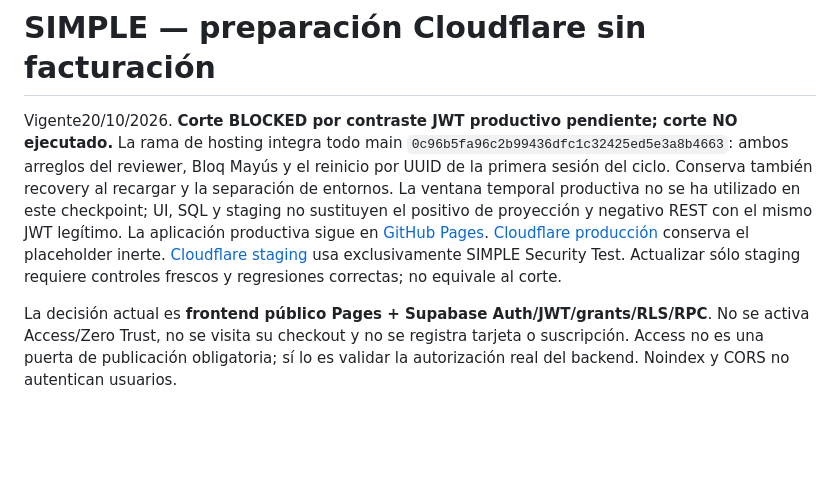
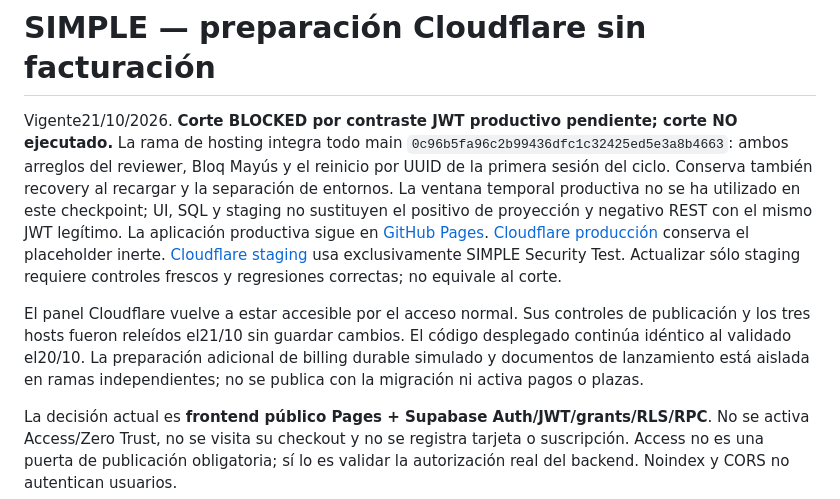
Before and after one commit to raulchulbi-sys/SIMPLE, a Markdown page: docs/cloudflare-migration/README.md, the part around the change. Drawn GitHub-style; blank space fills up the shorter version.

```diff
--- a/docs/cloudflare-migration/README.md
+++ b/docs/cloudflare-migration/README.md
@@ -1,6 +1,8 @@
 # SIMPLE — preparación Cloudflare sin facturación
 
-Vigente20/10/2026. **Corte BLOCKED por contraste JWT productivo pendiente; corte NO ejecutado.** La rama de hosting integra todo main `0c96b5fa96c2b99436dfc1c32425ed5e3a8b4663`: ambos arreglos del reviewer, Bloq Mayús y el reinicio por UUID de la primera sesión del ciclo. Conserva también recovery al recargar y la separación de entornos. La ventana temporal productiva no se ha utilizado en este checkpoint; UI, SQL y staging no sustituyen el positivo de proyección y negativo REST con el mismo JWT legítimo. La aplicación productiva sigue en [GitHub Pages](https://raulchulbi-sys.github.io/SIMPLE/). [Cloudflare producción](https://simple-raulchulbi.pages.dev/) conserva el placeholder inerte. [Cloudflare staging](https://simple-staging-raulchulbi.pages.dev/) usa exclusivamente SIMPLE Security Test. Actualizar sólo staging requiere controles frescos y regresiones correctas; no equivale al corte.
+Vigente21/10/2026. **Corte BLOCKED por contraste JWT productivo pendiente; corte NO ejecutado.** La rama de hosting integra todo main `0c96b5fa96c2b99436dfc1c32425ed5e3a8b4663`: ambos arreglos del reviewer, Bloq Mayús y el reinicio por UUID de la primera sesión del ciclo. Conserva también recovery al recargar y la separación de entornos. La ventana temporal productiva no se ha utilizado en este checkpoint; UI, SQL y staging no sustituyen el positivo de proyección y negativo REST con el mismo JWT legítimo. La aplicación productiva sigue en [GitHub Pages](https://raulchulbi-sys.github.io/SIMPLE/). [Cloudflare producción](https://simple-raulchulbi.pages.dev/) conserva el placeholder inerte. [Cloudflare staging](https://simple-staging-raulchulbi.pages.dev/) usa exclusivamente SIMPLE Security Test. Actualizar sólo staging requiere controles frescos y regresiones correctas; no equivale al corte.
+
+El panel Cloudflare vuelve a estar accesible por el acceso normal. Sus controles de publicación y los tres hosts fueron releídos el21/10 sin guardar cambios. El código desplegado continúa idéntico al validado el20/10. La preparación adicional de billing durable simulado y documentos de lanzamiento está aislada en ramas independientes; no se publica con la migración ni activa pagos o plazas.
 
 La decisión actual es **frontend público Pages + Supabase Auth/JWT/grants/RLS/RPC**. No se activa Access/Zero Trust, no se visita su checkout y no se registra tarjeta o suscripción. Access no es una puerta de publicación obligatoria; sí lo es validar la autorización real del backend. Noindex y CORS no autentican usuarios.
 
```
Also changed, not shown: docs/cloudflare-migration/CUTOVER.md (+4 -2 lines), docs/cloudflare-migration/PUBLIC-RELEASE.md (+3 -1 lines).
